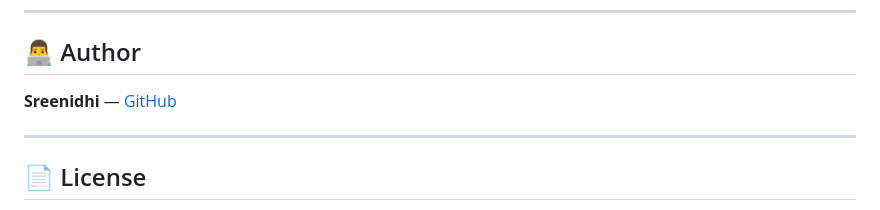
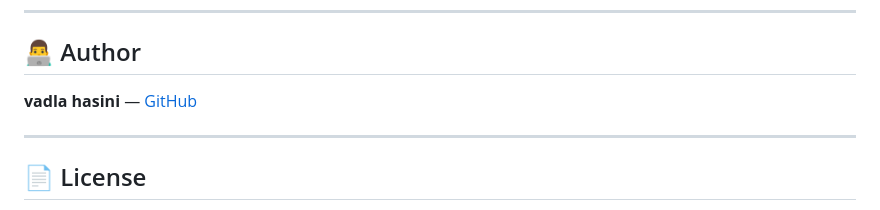
Before and after one commit to hasinivadla/hyderabad-yatra, a Markdown page: README.md, the part around the change. Rendered like a GitHub page.

Commit message:
Update author information in README.md

```diff
--- a/README.md
+++ b/README.md
@@ -127,7 +127,7 @@ This app is deployed on **Render** (free tier).
 
 ## 👨‍💻 Author
 
-**Sreenidhi** — [GitHub](https://github.com/sreenidhi-06)
+**vadla hasini** — [GitHub](https://github.com/hasinivadla)
 
 ---
 
```
